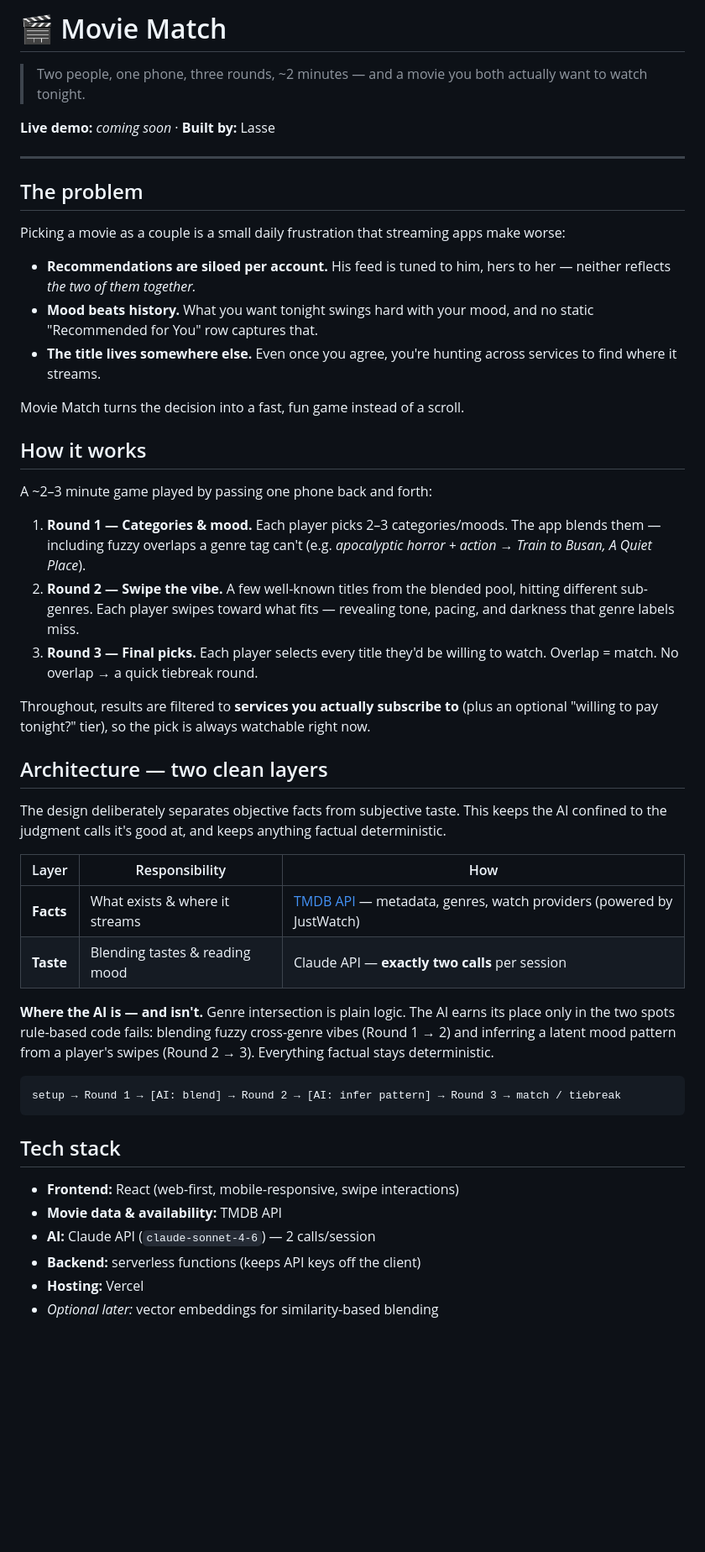
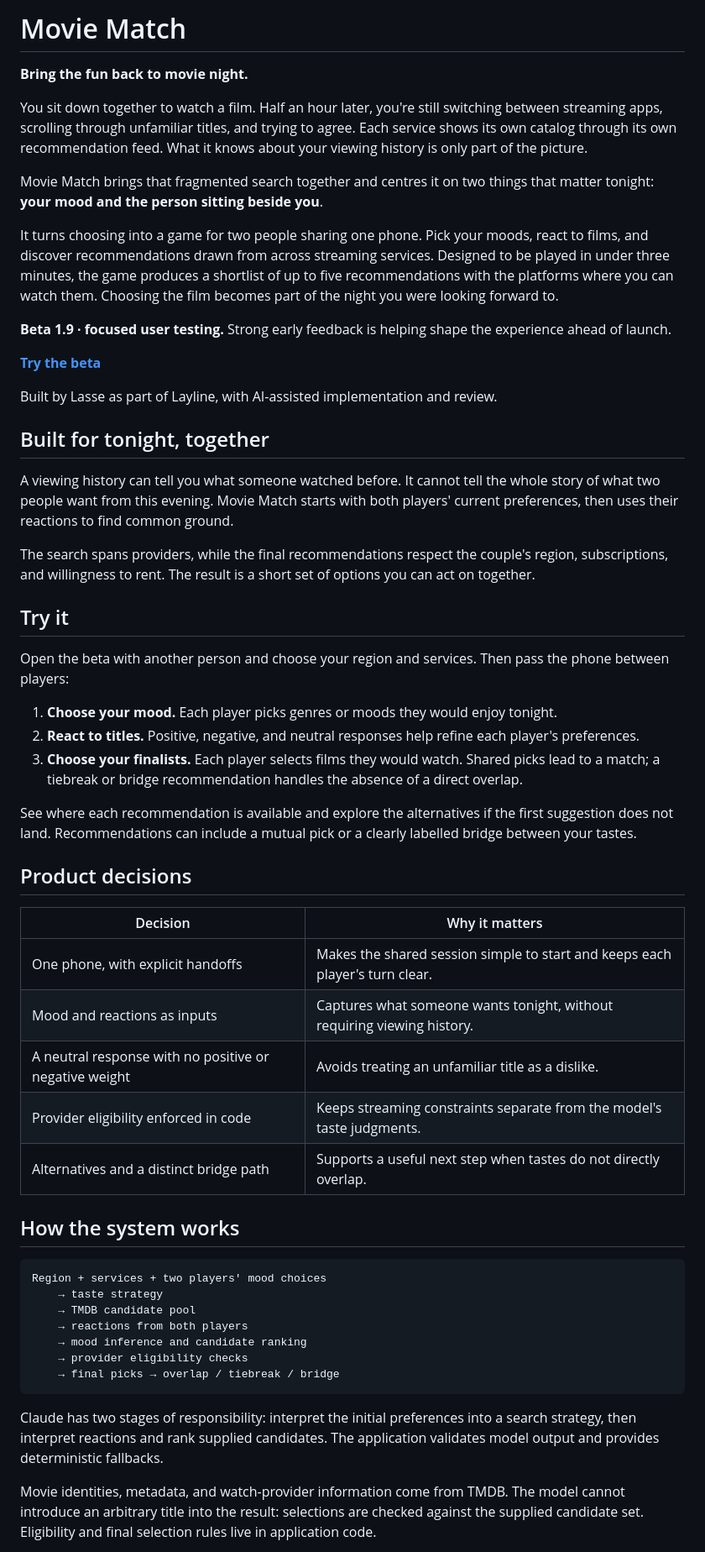
Before and after one commit to lasse-max/movie-match, a Markdown page: README.md, the part around one of its changes. Shown at 84% size. Drawn GitHub-style; blank space fills up the shorter version.

Commit message:
docs: refresh Movie Match pitch and beta documentation

````diff
--- a/README.md
+++ b/README.md
@@ -1,52 +1,62 @@
-# 🎬 Movie Match
+# Movie Match
 
-> Two people, one phone, three rounds, ~2 minutes — and a movie you both actually want to watch tonight.
+**Bring the fun back to movie night.**
 
-**Live demo:** _coming soon_ · **Built by:** Lasse
+You sit down together to watch a film. Half an hour later, you're still switching between streaming apps, scrolling through unfamiliar titles, and trying to agree. Each service shows its own catalog through its own recommendation feed. What it knows about your viewing history is only part of the picture.
 
----
+Movie Match brings that fragmented search together and centres it on two things that matter tonight: **your mood and the person sitting beside you**.
 
-## The problem
+It turns choosing into a game for two people sharing one phone. Pick your moods, react to films, and discover recommendations drawn from across streaming services. Designed to be played in under three minutes, the game produces a shortlist of up to five recommendations with the platforms where you can watch them. Choosing the film becomes part of the night you were looking forward to.
 
-Picking a movie as a couple is a small daily frustration that streaming apps make worse:
+**Beta 1.9 · focused user testing.** Strong early feedback is helping shape the experience ahead of launch.
 
-- **Recommendations are siloed per account.** His feed is tuned to him, hers to her — neither reflects *the two of them together.*
-- **Mood beats history.** What you want tonight swings hard with your mood, and no static "Recommended for You" row captures that.
-- **The title lives somewhere else.** Even once you agree, you're hunting across services to find where it streams.
+**[Try the beta](https://movie-match-rho.vercel.app)**
 
-Movie Match turns the decision into a fast, fun game instead of a scroll.
+Built by Lasse as part of Layline, with AI-assisted implementation and review.
 
-## How it works
+## Built for tonight, together
 
-A ~2–3 minute game played by passing one phone back and forth:
+A viewing history can tell you what someone watched before. It cannot tell the whole story of what two people want from this evening. Movie Match starts with both players' current preferences, then uses their reactions to find common ground.
 
-1. **Round 1 — Categories & mood.** Each player picks 2–3 categories/moods. The app blends them — including fuzzy overlaps a genre tag can't (e.g. *apocalyptic horror + action → Train to Busan, A Quiet Place*).
-2. **Round 2 — Swipe the vibe.** A few well-known titles from the blended pool, hitting different sub-genres. Each player swipes toward what fits — revealing tone, pacing, and darkness that genre labels miss.
-3. **Round 3 — Final picks.** Each player selects every title they'd be willing to watch. Overlap = match. No overlap → a quick tiebreak round.
+The search spans providers, while the final recommendations respect the couple's region, subscriptions, and willingness to rent. The result is a short set of options you can act on together.
 
-Throughout, results are filtered to **services you actually subscribe to** (plus an optional "willing to pay tonight?" tier), so the pick is always watchable right now.
+## Try it
 
-## Architecture — two clean layers
+Open the beta with another person and choose your region and services. Then pass the phone between players:
 
-The design deliberately separates objective facts from subjective taste. This keeps the AI confined to the judgment calls it's good at, and keeps anything factual deterministic.
+1. **Choose your mood.** Each player picks genres or moods they would enjoy tonight.
+2. **React to titles.** Positive, negative, and neutral responses help refine each player's preferences.
+3. **Choose your finalists.** Each player selects films they would watch. Shared picks lead to a match; a tiebreak or bridge recommendation handles the absence of a direct overlap.
 
-| Layer | Responsibility | How |
-|---|---|---|
-| **Facts** | What exists & where it streams | [TMDB API](https://developer.themoviedb.org/) — metadata, genres, watch providers (powered by JustWatch) |
-| **Taste** | Blending tastes & reading mood | Claude API — **exactly two calls** per session |
+See where each recommendation is available and explore the alternatives if the first suggestion does not land. Recommendations can include a mutual pick or a clearly labelled bridge between your tastes.
 
-**Where the AI is — and isn't.** Genre intersection is plain logic. The AI earns its place only in the two spots rule-based code fails: blending fuzzy cross-genre vibes (Round 1 → 2) and inferring a latent mood pattern from a player's swipes (Round 2 → 3). Everything factual stays deterministic.
+<!-- Optional: add a screenshot of the result and alternatives here.
+Use a real product capture; add the image only after the asset exists.
+-->
 
-```
-setup → Round 1 → [AI: blend] → Round 2 → [AI: infer pattern] → Round 3 → match / tiebreak
+## Product decisions
+
+| Decision | Why it matters |
+|---|---|
+| One phone, with explicit handoffs | Makes the shared session simple to start and keeps each player's turn clear. |
+| Mood and reactions as inputs | Captures what someone wants tonight, without requiring viewing history. |
+| A neutral response with no positive or negative weight | Avoids treating an unfamiliar title as a dislike. |
+| Provider eligibility enforced in code | Keeps streaming constraints separate from the model's taste judgments. |
+| Alternatives and a distinct bridge path | Supports a useful next step when tastes do not directly overlap. |
+
+## How the system works
+
+```text
+Region + services + two players' mood choices
+    → taste strategy
+    → TMDB candidate pool
+    → reactions from both players
+    → mood inference and candidate ranking
+    → provider eligibility checks
+    → final picks → overlap / tiebreak / bridge
 ```
 
-## Tech stack
+Claude has two stages of responsibility: interpret the initial preferences into a search strategy, then interpret reactions and rank supplied candidates. The application validates model output and provides deterministic fallbacks.
 
-- **Frontend:** React (web-first, mobile-responsive, swipe interactions)
-- **Movie data & availability:** TMDB API
-- **AI:** Claude API (`claude-sonnet-4-6`) — 2 calls/session
-- **Backend:** serverless functions (keeps API keys off the client)
-- **Hosting:** Vercel
-- *Optional later:* vector embeddings for similarity-based blending
+Movie identities, metadata, and watch-provider information come from TMDB. The model cannot introduce an arbitrary title into the result: selections are checked against the supplied candidate set. Eligibility and final selection rules live in application code.
 
````
Also changed, not shown: other parts of README.md (+33 -21 lines).
